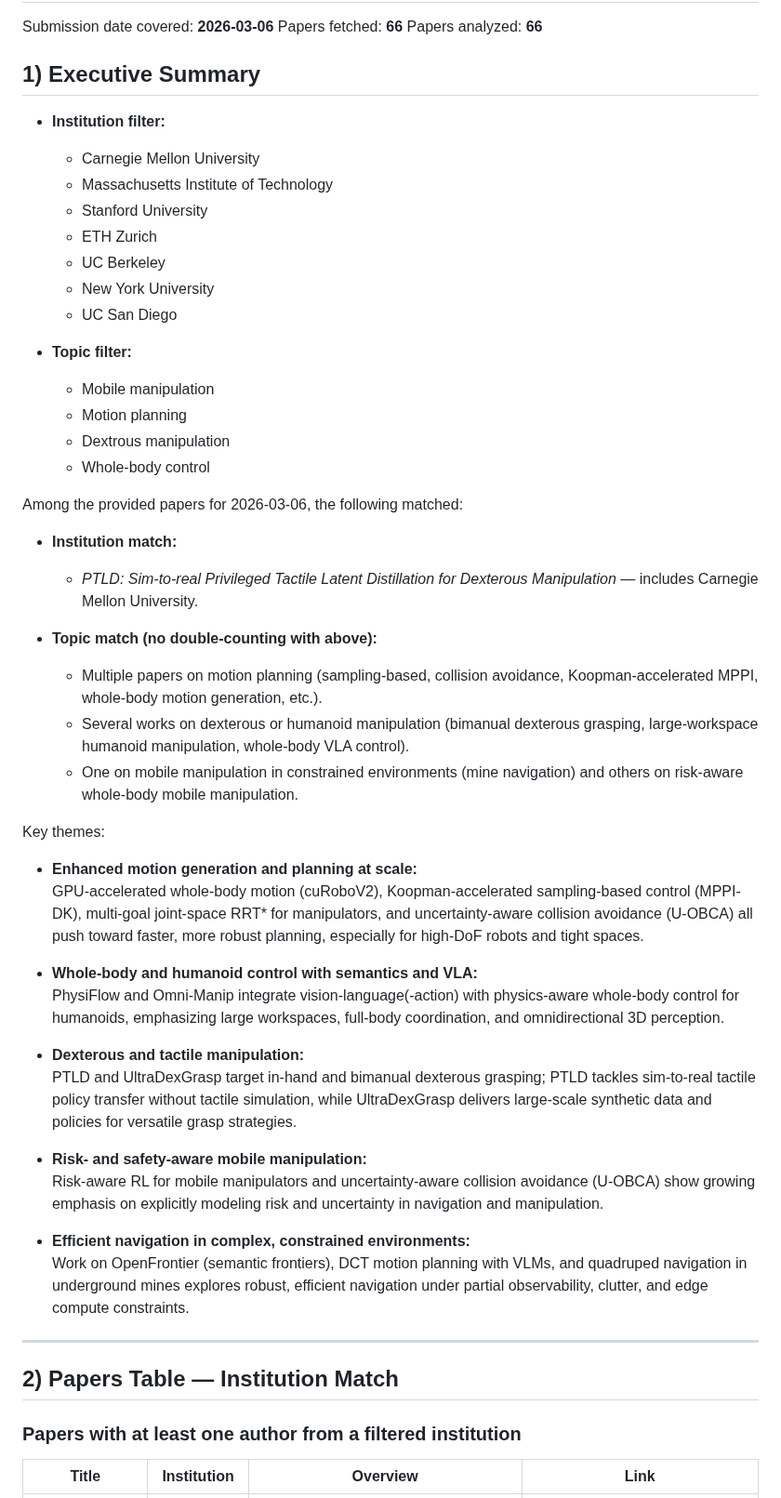
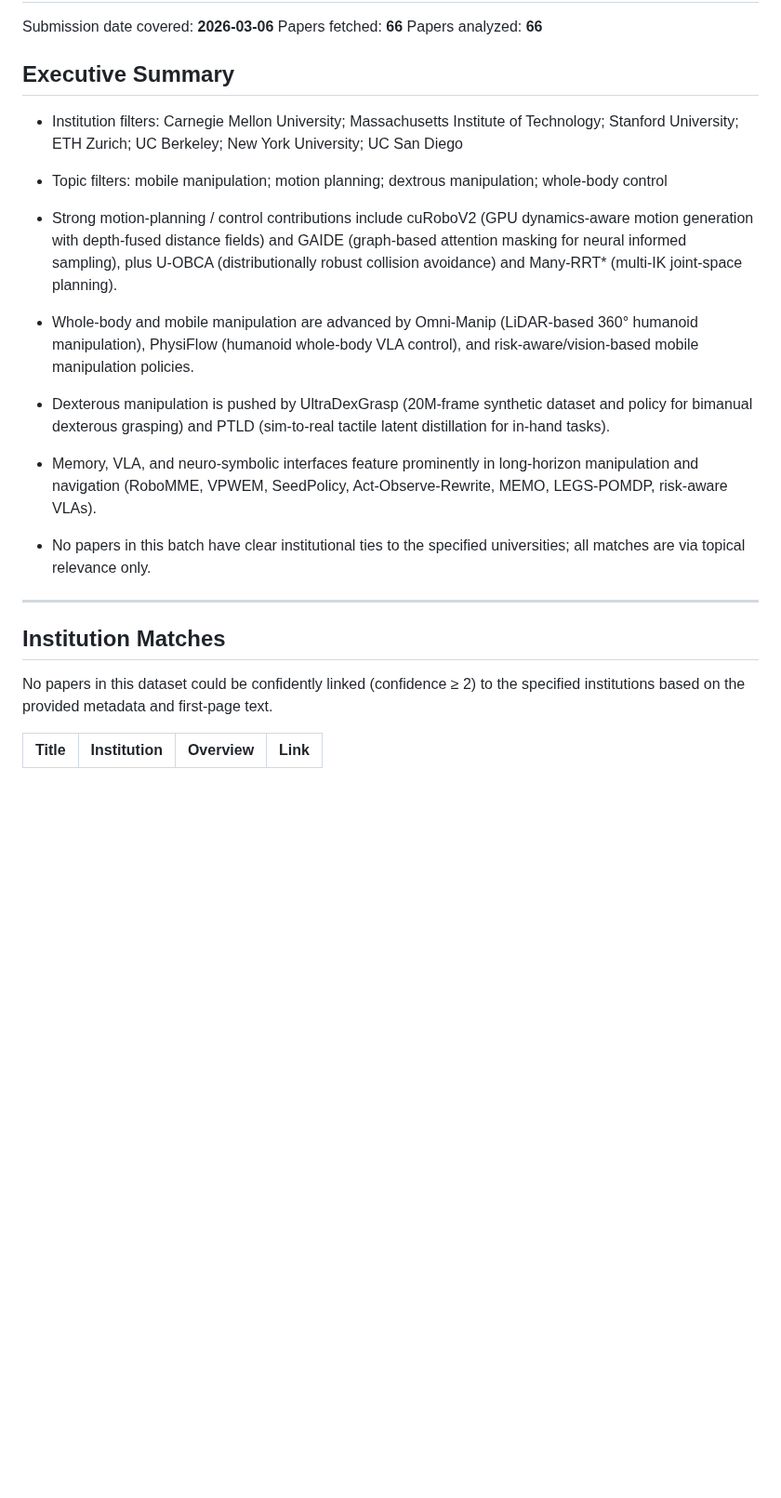
Before and after one commit to adamhkan/daily-research-briefing, a Markdown page: reports/2026-03-07.md, the part around one of its changes. Shown at 93% size. Drawn GitHub-style; blank space fills up the shorter version.

Commit message:
chore: add daily robotics briefing

```diff
--- a/reports/2026-03-07.md
+++ b/reports/2026-03-07.md
@@ -4,55 +4,22 @@ Submission date covered: **2026-03-06**
 Papers fetched: **66**
 Papers analyzed: **66**
 
-## 1) Executive Summary
+## Executive Summary
 
-- **Institution filter:**
-  - Carnegie Mellon University
-  - Massachusetts Institute of Technology
-  - Stanford University
-  - ETH Zurich
-  - UC Berkeley
-  - New York University
-  - UC San Diego
+- Institution filters: Carnegie Mellon University; Massachusetts Institute of Technology; Stanford University; ETH Zurich; UC Berkeley; New York University; UC San Diego
+- Topic filters: mobile manipulation; motion planning; dextrous manipulation; whole-body control
 
-- **Topic filter:**
-  - Mobile manipulation
-  - Motion planning
-  - Dextrous manipulation
-  - Whole-body control
-
-Among the provided papers for 2026‑03‑06, the following matched:
-
-- **Institution match:**
-  - *PTLD: Sim-to-real Privileged Tactile Latent Distillation for Dexterous Manipulation* — includes Carnegie Mellon University.
-
-- **Topic match (no double-counting with above):**
-  - Multiple papers on motion planning (sampling-based, collision avoidance, Koopman-accelerated MPPI, whole-body motion generation, etc.).
-  - Several works on dexterous or humanoid manipulation (bimanual dexterous grasping, large-workspace humanoid manipulation, whole-body VLA control).
-  - One on mobile manipulation in constrained environments (mine navigation) and others on risk-aware whole-body mobile manipulation.
-
-Key themes:
-
-- **Enhanced motion generation and planning at scale:**
-  GPU-accelerated whole-body motion (cuRoboV2), Koopman-accelerated sampling-based control (MPPI-DK), multi-goal joint-space RRT* for manipulators, and uncertainty-aware collision avoidance (U-OBCA) all push toward faster, more robust planning, especially for high-DoF robots and tight spaces.
-
-- **Whole-body and humanoid control with semantics and VLA:**
-  PhysiFlow and Omni-Manip integrate vision-language(-action) with physics-aware whole-body control for humanoids, emphasizing large workspaces, full-body coordination, and omnidirectional 3D perception.
-
-- **Dexterous and tactile manipulation:**
-  PTLD and UltraDexGrasp target in-hand and bimanual dexterous grasping; PTLD tackles sim-to-real tactile policy transfer without tactile simulation, while UltraDexGrasp delivers large-scale synthetic data and policies for versatile grasp strategies.
-
-- **Risk- and safety-aware mobile manipulation:**
-  Risk-aware RL for mobile manipulators and uncertainty-aware collision avoidance (U-OBCA) show growing emphasis on explicitly modeling risk and uncertainty in navigation and manipulation.
-
-- **Efficient navigation in complex, constrained environments:**
-  Work on OpenFrontier (semantic frontiers), DCT motion planning with VLMs, and quadruped navigation in underground mines explores robust, efficient navigation under partial observability, clutter, and edge compute constraints.
+- Strong motion-planning / control contributions include cuRoboV2 (GPU dynamics-aware motion generation with depth-fused distance fields) and GAIDE (graph-based attention masking for neural informed sampling), plus U-OBCA (distributionally robust collision avoidance) and Many-RRT* (multi-IK joint-space planning).
+- Whole-body and mobile manipulation are advanced by Omni-Manip (LiDAR-based 360° humanoid manipulation), PhysiFlow (humanoid whole-body VLA control), and risk-aware/vision-based mobile manipulation policies.
+- Dexterous manipulation is pushed by UltraDexGrasp (20M-frame synthetic dataset and policy for bimanual dexterous grasping) and PTLD (sim-to-real tactile latent distillation for in-hand tasks).
+- Memory, VLA, and neuro-symbolic interfaces feature prominently in long-horizon manipulation and navigation (RoboMME, VPWEM, SeedPolicy, Act-Observe-Rewrite, MEMO, LEGS-POMDP, risk-aware VLAs).
+- No papers in this batch have clear institutional ties to the specified universities; all matches are via topical relevance only.
 
 ---
 
-## 2) Papers Table — Institution Match
+## Institution Matches
 
-### Papers with at least one author from a filtered institution
+No papers in this dataset could be confidently linked (confidence ≥ 2) to the specified institutions based on the provided metadata and first-page text.
 
 | Title | Institution | Overview | Link |
 | --- | --- | --- | --- |
```
Also changed, not shown: other parts of reports/2026-03-07.md (+12 -14 lines).
